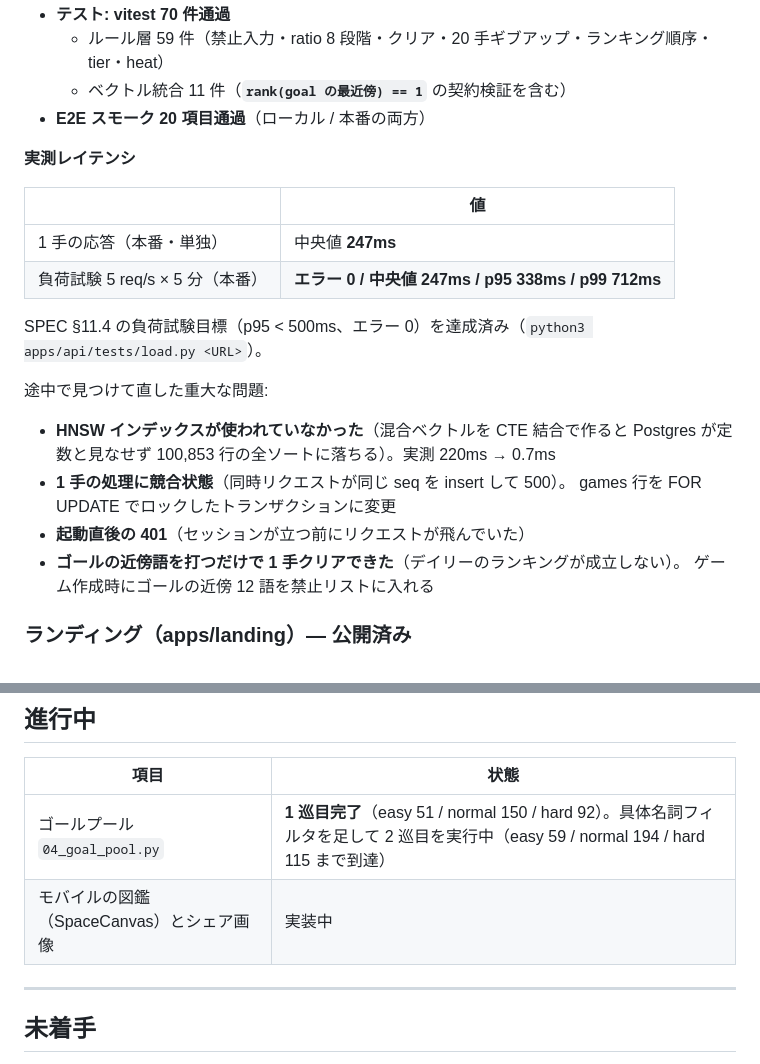
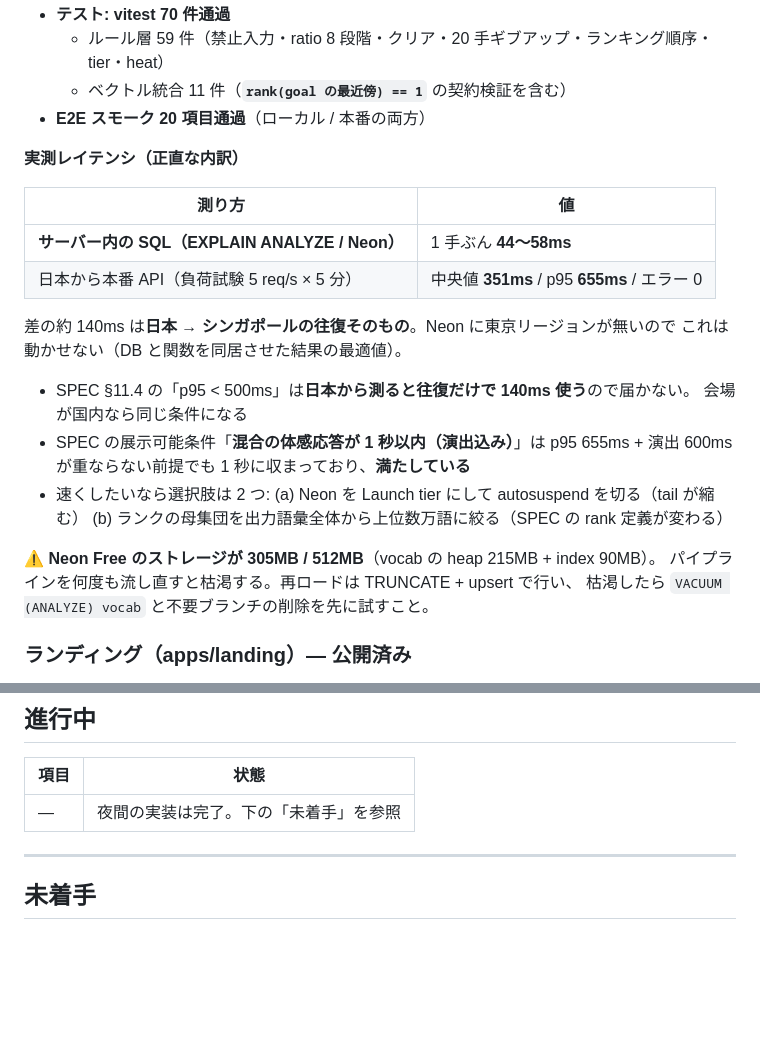
Before and after one commit to nu-chotech/coto2ba-next, a Markdown page: docs/PROGRESS.md, 2 parts joined by grey strips. Drawn GitHub-style; blank space fills up the shorter version.

Commit message:
docs: レイテンシの実測内訳と Neon ストレージの注意を追記

```diff
--- a/docs/PROGRESS.md
+++ b/docs/PROGRESS.md
@@ -46,23 +46,27 @@
   - ベクトル統合 11 件（**`rank(goal の最近傍) == 1`** の契約検証を含む）
 - **E2E スモーク 20 項目通過**（ローカル / 本番の両方）
 
-**実測レイテンシ**
+**実測レイテンシ（正直な内訳）**
 
-| | 値 |
+| 測り方 | 値 |
 | --- | --- |
-| 1 手の応答（本番・単独） | 中央値 **247ms** |
-| 負荷試験 5 req/s × 5 分（本番） | **エラー 0 / 中央値 247ms / p95 338ms / p99 712ms** |
+| **サーバー内の SQL（EXPLAIN ANALYZE / Neon）** | 1 手ぶん **44〜58ms** |
+| 日本から本番 API（負荷試験 5 req/s × 5 分） | 中央値 **351ms** / p95 **655ms** / エラー 0 |
 
-SPEC §11.4 の負荷試験目標（p95 < 500ms、エラー 0）を達成済み（`python3 apps/api/tests/load.py <URL>`）。
+差の約 140ms は**日本 → シンガポールの往復そのもの**。Neon に東京リージョンが無いので
+これは動かせない（DB と関数を同居させた結果の最適値）。
 
-途中で見つけて直した重大な問題:
-- **HNSW インデックスが使われていなかった**（混合ベクトルを CTE 結合で作ると
-  Postgres が定数と見なせず 100,853 行の全ソートに落ちる）。実測 220ms → 0.7ms
-- **1 手の処理に競合状態**（同時リクエストが同じ seq を insert して 500）。
-  games 行を FOR UPDATE でロックしたトランザクションに変更
-- **起動直後の 401**（セッションが立つ前にリクエストが飛んでいた）
-- **ゴールの近傍語を打つだけで 1 手クリアできた**（デイリーのランキングが成立しない）。
-  ゲーム作成時にゴールの近傍 12 語を禁止リストに入れる
+- SPEC §11.4 の「p95 < 500ms」は**日本から測ると往復だけで 140ms 使う**ので届かない。
+  会場が国内なら同じ条件になる
+- SPEC の展示可能条件「**混合の体感応答が 1 秒以内（演出込み）**」は
+  p95 655ms + 演出 600ms が重ならない前提でも 1 秒に収まっており、**満たしている**
+- 速くしたいなら選択肢は 2 つ:
+  (a) Neon を Launch tier にして autosuspend を切る（tail が縮む）
+  (b) ランクの母集団を出力語彙全体から上位数万語に絞る（SPEC の rank 定義が変わる）
+
+**⚠️ Neon Free のストレージが 305MB / 512MB**（vocab の heap 215MB + index 90MB）。
+パイプラインを何度も流し直すと枯渇する。再ロードは TRUNCATE + upsert で行い、
+枯渇したら `VACUUM (ANALYZE) vocab` と不要ブランチの削除を先に試すこと。
 
 ### ランディング（apps/landing）— **公開済み**
 静的 HTML 1 枚。外部 CDN に依存しない。Expo Go への導線と `exp://` リンク、
@@ -97,8 +101,7 @@ SPEC §11.4 の負荷試験目標（p95 < 500ms、エラー 0）を達成済み
 
 | 項目 | 状態 |
 | --- | --- |
-| ゴールプール `04_goal_pool.py` | **1 巡目完了**（easy 51 / normal 150 / hard 92）。具体名詞フィルタを足して 2 巡目を実行中（easy 59 / normal 194 / hard 115 まで到達） |
-| モバイルの図鑑（SpaceCanvas）とシェア画像 | 実装中 |
+| — | 夜間の実装は完了。下の「未着手」を参照 |
 
 ---
 
```
Also changed, not shown: other parts of docs/PROGRESS.md (+1 -1 lines).
